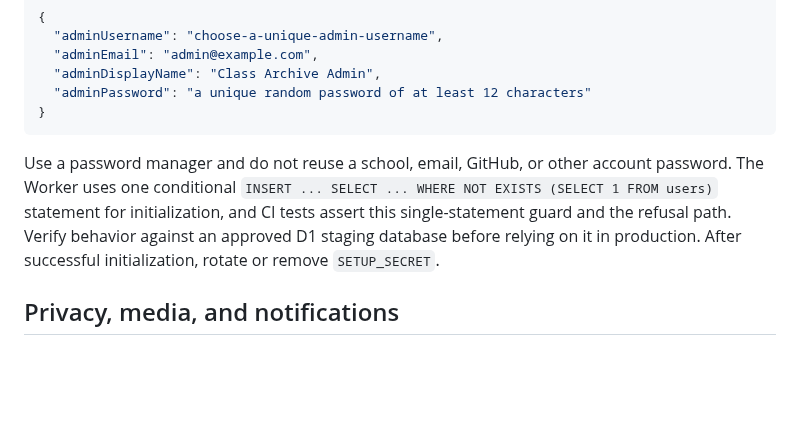
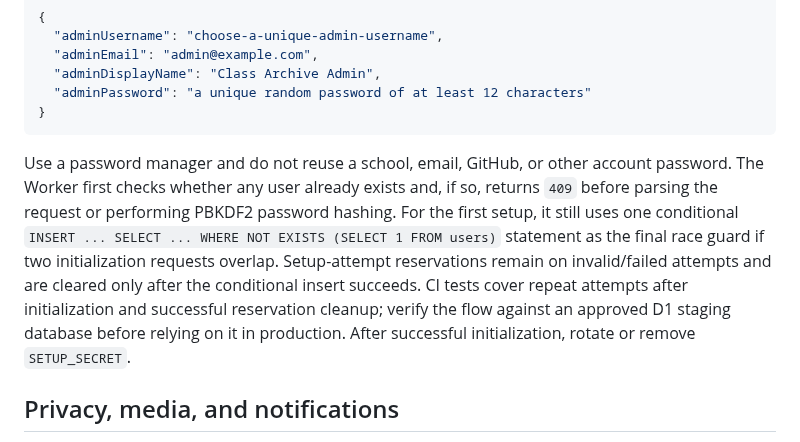
Before and after one commit to classxiic2627/classxiic2627.github.io, a Markdown page: backend/README.md, the part around the change. Drawn GitHub-style; blank space fills up the shorter version.

Commit message:
Document setup preflight and reservation lifecycle

````diff
--- a/backend/README.md
+++ b/backend/README.md
@@ -64,7 +64,7 @@ After the Worker and its storage are configured in an approved environment, use
 }
 ```
 
-Use a password manager and do not reuse a school, email, GitHub, or other account password. The Worker uses one conditional `INSERT ... SELECT ... WHERE NOT EXISTS (SELECT 1 FROM users)` statement for initialization, and CI tests assert this single-statement guard and the refusal path. Verify behavior against an approved D1 staging database before relying on it in production. After successful initialization, rotate or remove `SETUP_SECRET`.
+Use a password manager and do not reuse a school, email, GitHub, or other account password. The Worker first checks whether any user already exists and, if so, returns `409` before parsing the request or performing PBKDF2 password hashing. For the first setup, it still uses one conditional `INSERT ... SELECT ... WHERE NOT EXISTS (SELECT 1 FROM users)` statement as the final race guard if two initialization requests overlap. Setup-attempt reservations remain on invalid/failed attempts and are cleared only after the conditional insert succeeds. CI tests cover repeat attempts after initialization and successful reservation cleanup; verify the flow against an approved D1 staging database before relying on it in production. After successful initialization, rotate or remove `SETUP_SECRET`.
 
 ## Privacy, media, and notifications
 
````
